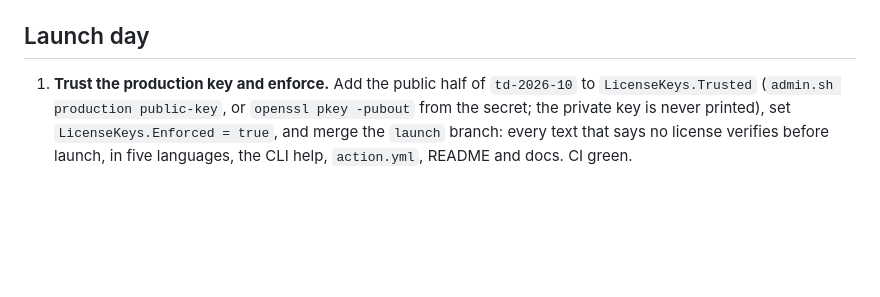
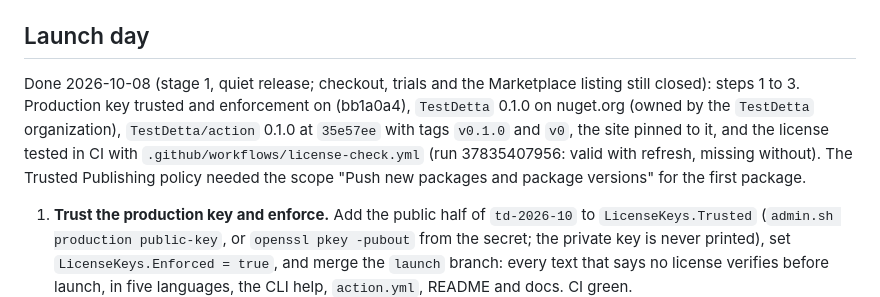
Before and after one commit to selcukgural/TestDetta, a Markdown page: docs/launch-checklist.md, the part around the change. GitHub-like rendering; blank space fills up the shorter version.

Commit message:
Launch checklist: stage 1 done (key, enforcement, 0.1.0 on nuget.org, the action, the license tested in CI)
Co-Authored-By: Claude Opus 5.5 <noreply@anthropic.com>

```diff
--- a/docs/launch-checklist.md
+++ b/docs/launch-checklist.md
@@ -29,6 +29,12 @@ cancellation webhook). The pre-launch review of the same day (licensed and unlic
       (2026-10-08). Any pushed `v*.*.*` tag now publishes.
 
 ## Launch day
+
+Done 2026-10-08 (stage 1, quiet release; checkout, trials and the Marketplace listing still closed): steps 1 to 3.
+Production key trusted and enforcement on (bb1a0a4), `TestDetta` 0.1.0 on nuget.org (owned by the `TestDetta`
+organization), `TestDetta/action` 0.1.0 at `35e57ee` with tags `v0.1.0` and `v0`, the site pinned to it, and the
+license tested in CI with `.github/workflows/license-check.yml` (run 37835407956: valid with refresh, missing without).
+The Trusted Publishing policy needed the scope "Push new packages and package versions" for the first package.
 
 1. **Trust the production key and enforce.** Add the public half of `td-2026-10` to `LicenseKeys.Trusted`
    (`admin.sh production public-key`, or `openssl pkey -pubout` from the secret; the private key is never
```
